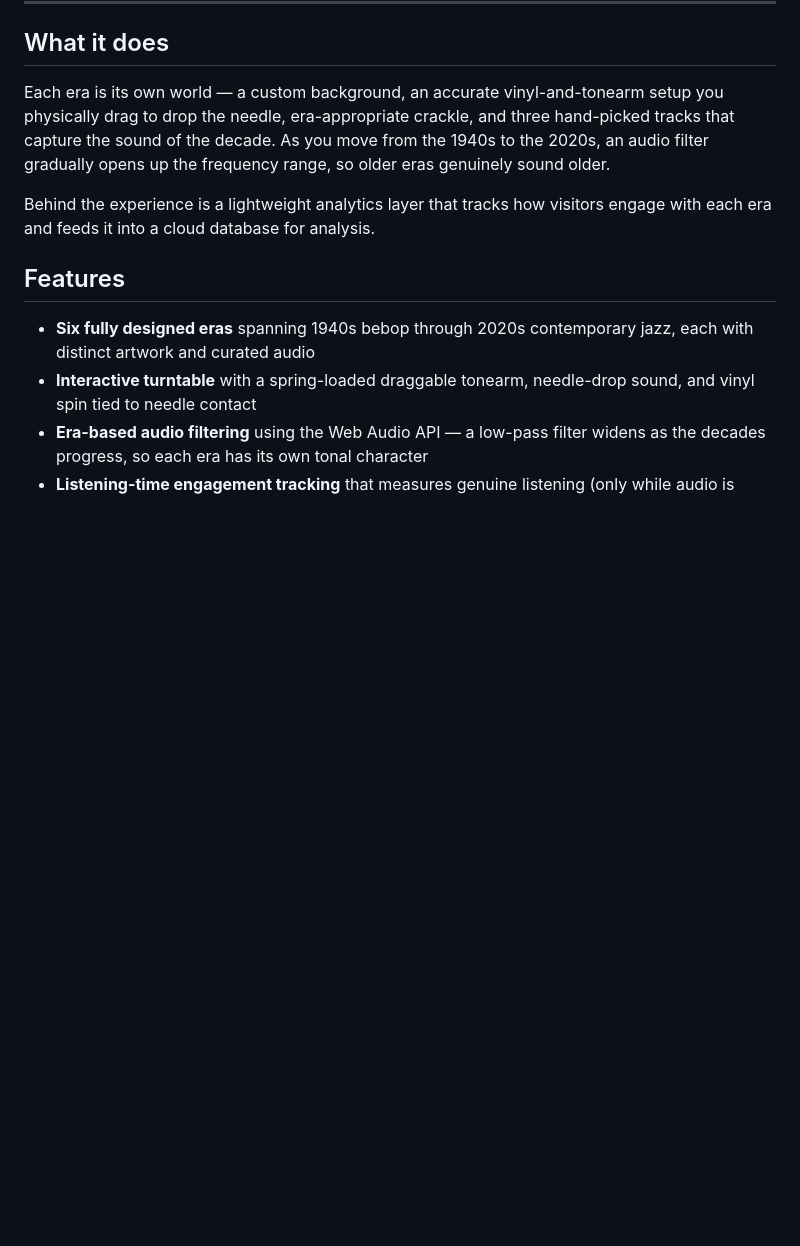
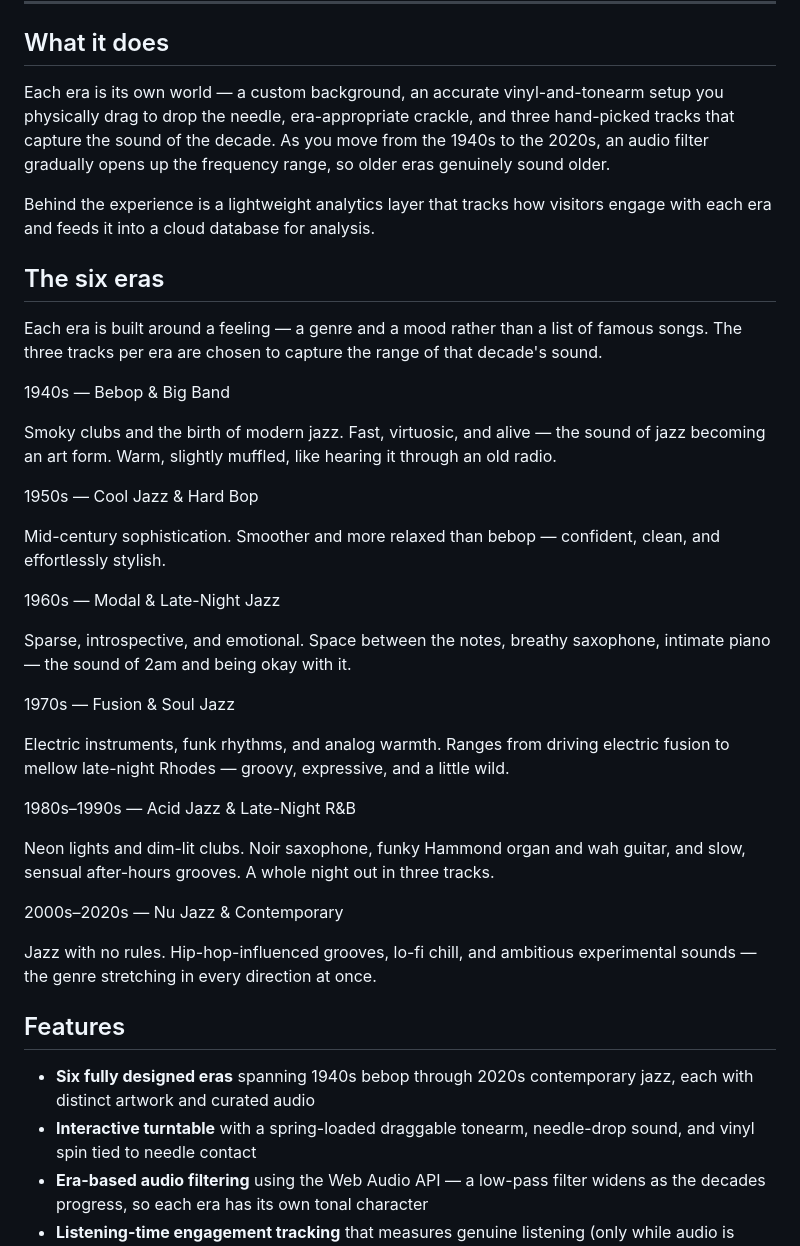
Before and after one commit to Nhiento/jazz-time-player, a Markdown page: README.md, the part around the change. Drawn GitHub-style; blank space fills up the shorter version.

```diff
--- a/README.md
+++ b/README.md
@@ -11,6 +11,34 @@ An interactive web experience that travels through six eras of jazz history (194
 Each era is its own world — a custom background, an accurate vinyl-and-tonearm setup you physically drag to drop the needle, era-appropriate crackle, and three hand-picked tracks that capture the sound of the decade. As you move from the 1940s to the 2020s, an audio filter gradually opens up the frequency range, so older eras genuinely sound older.
 
 Behind the experience is a lightweight analytics layer that tracks how visitors engage with each era and feeds it into a cloud database for analysis.
+
+## The six eras
+
+Each era is built around a feeling — a genre and a mood rather than a list of famous songs. The three tracks per era are chosen to capture the range of that decade's sound.
+
+1940s — Bebop & Big Band
+
+Smoky clubs and the birth of modern jazz. Fast, virtuosic, and alive — the sound of jazz becoming an art form. Warm, slightly muffled, like hearing it through an old radio.
+
+1950s — Cool Jazz & Hard Bop
+
+Mid-century sophistication. Smoother and more relaxed than bebop — confident, clean, and effortlessly stylish.
+
+1960s — Modal & Late-Night Jazz
+
+Sparse, introspective, and emotional. Space between the notes, breathy saxophone, intimate piano — the sound of 2am and being okay with it.
+
+1970s — Fusion & Soul Jazz
+
+Electric instruments, funk rhythms, and analog warmth. Ranges from driving electric fusion to mellow late-night Rhodes — groovy, expressive, and a little wild.
+
+1980s–1990s — Acid Jazz & Late-Night R&B
+
+Neon lights and dim-lit clubs. Noir saxophone, funky Hammond organ and wah guitar, and slow, sensual after-hours grooves. A whole night out in three tracks.
+
+2000s–2020s — Nu Jazz & Contemporary
+
+Jazz with no rules. Hip-hop-influenced grooves, lo-fi chill, and ambitious experimental sounds — the genre stretching in every direction at once.
 
 ## Features
 
```
